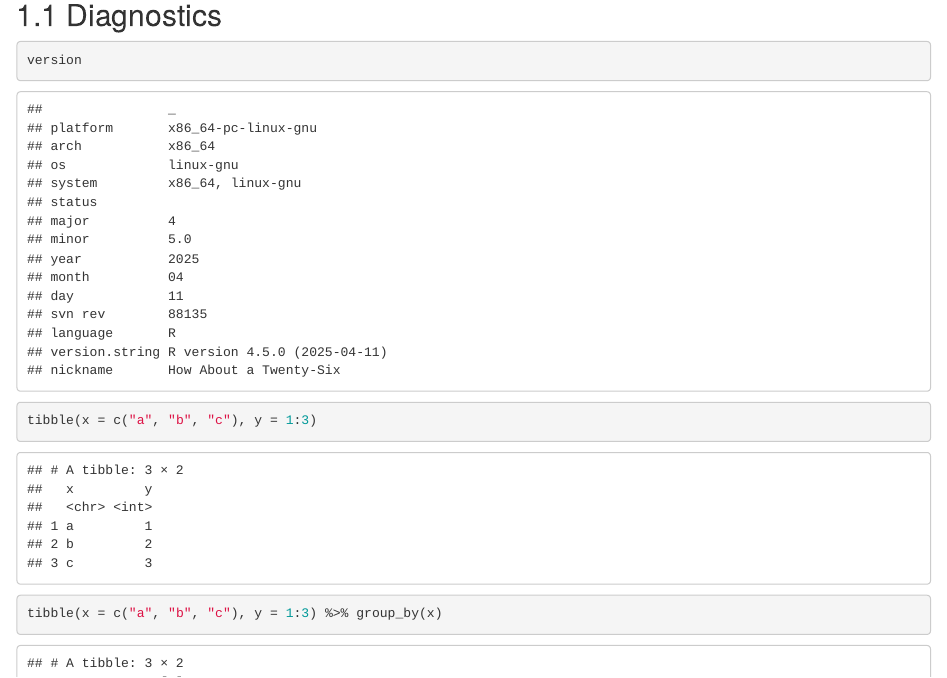
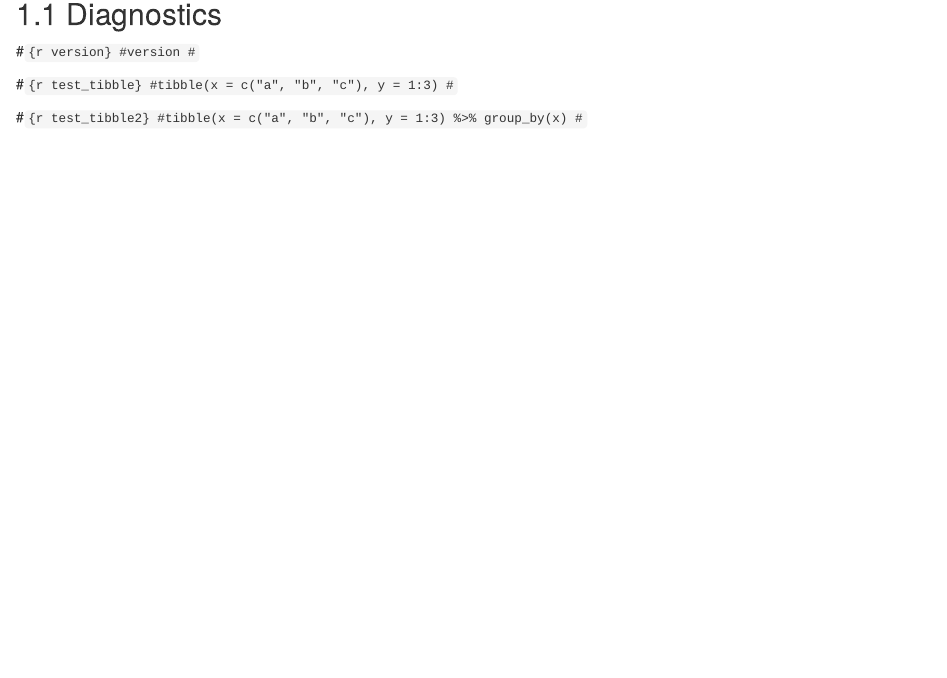
Before and after one commit to tombishop1/itraxBook, an R Markdown document (08-export.Rmd): the page in a window 1100 px wide, from 350 px down. Rendered offline with R 4.5, knitr and Pandoc, with nearby package versions; drawn as R Markdown's standard HTML page in place of the format the file asks for; some code elsewhere in the file could not run offline.

````diff
--- a/08-export.Rmd
+++ b/08-export.Rmd
@@ -12,14 +12,14 @@
 
 
 ## Diagnostics
-```{r version}
-version
-```
+#```{r version}
+#version
+#```
 
-```{r test_tibble}
-tibble(x = c("a", "b", "c"), y = 1:3)
-```
+#```{r test_tibble}
+#tibble(x = c("a", "b", "c"), y = 1:3)
+#```
 
-```{r test_tibble2}
-tibble(x = c("a", "b", "c"), y = 1:3) %>% group_by(x)
-```
+#```{r test_tibble2}
+#tibble(x = c("a", "b", "c"), y = 1:3) %>% group_by(x)
+#```
--- a/_output.yml
+++ b/_output.yml
@@ -1,6 +1,7 @@
 bookdown::gitbook:
   css: style.css
   split_by: section
+  df_print: kable
   config:
     toc:
       before: |
````
